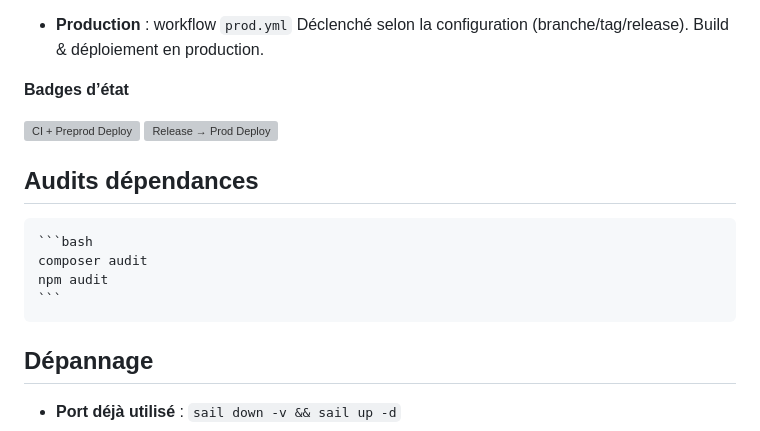
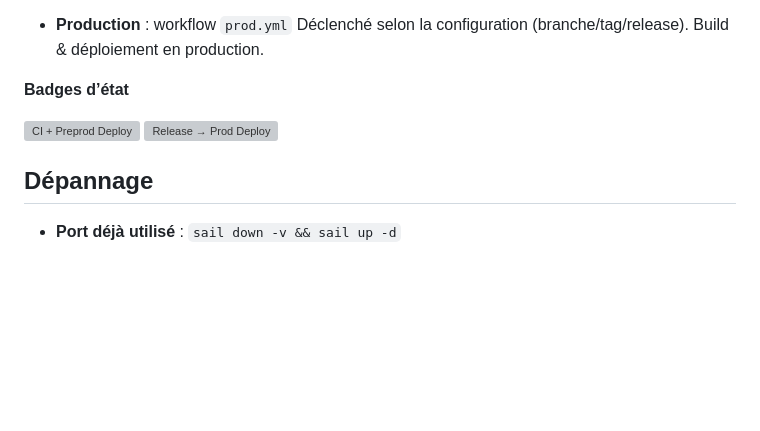
Before and after one commit to QuentinSAIL/elix, a Markdown page: README.md, the part around the change. GitHub-like rendering; blank space fills up the shorter version; grey boxes are pictures that could not be loaded.

````diff
--- a/README.md
+++ b/README.md
@@ -142,16 +142,6 @@ sail artisan test (--coverage)
 
 
 
-## Audits dépendances
-
-    ```bash
-    composer audit
-    npm audit
-    ```
-
-
-
-
 ## Dépannage
 
 -   **Port déjà utilisé** : `sail down -v && sail up -d`
````
